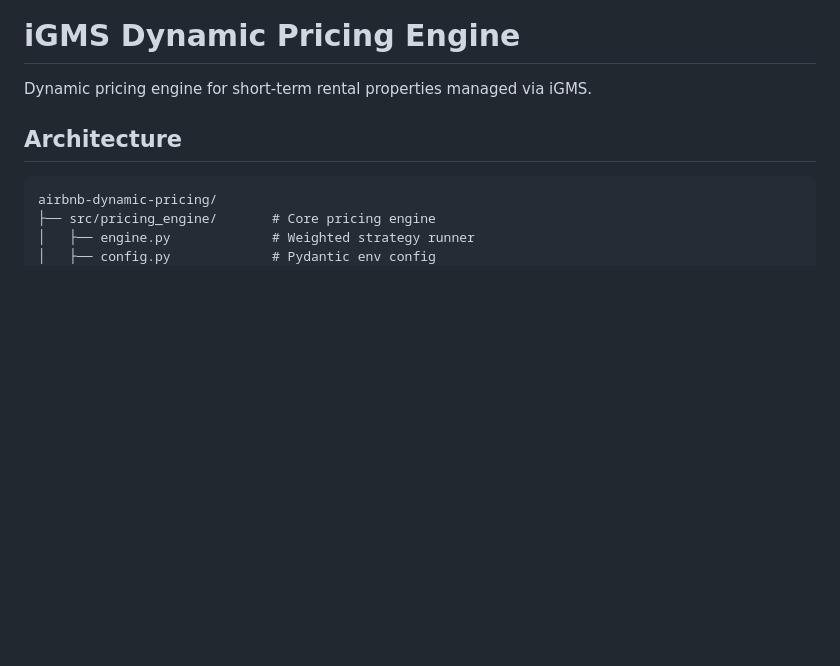
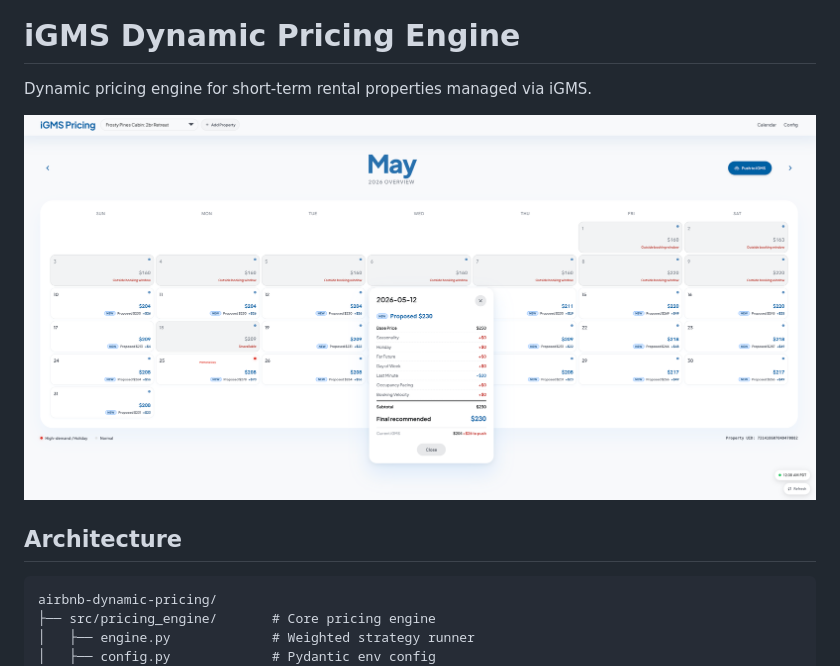
Before and after one commit to charlesh97/airbnb-dynamic-pricing, a Markdown page: README.md, the part around the change. GitHub-like rendering; blank space fills up the shorter version.

Commit message:
Add screenshot to README
Add a sample dashboard screenshot to the README.

```diff
--- a/README.md
+++ b/README.md
@@ -1,6 +1,8 @@
 # iGMS Dynamic Pricing Engine
 
 Dynamic pricing engine for short-term rental properties managed via iGMS.
+
+![Sample Dashboard Screenshot](dashboard_example.png)
 
 ## Architecture
 
```
